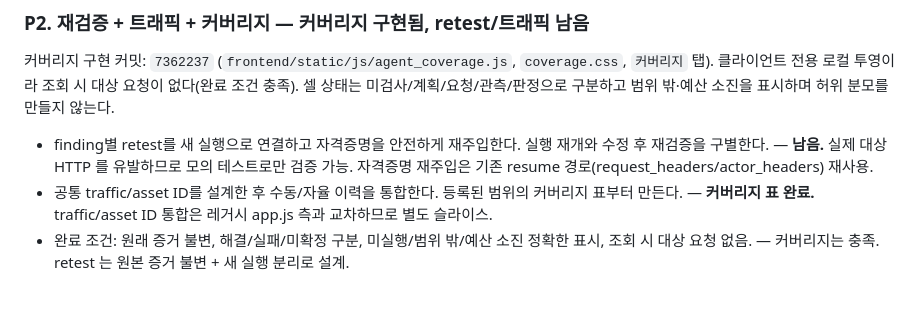
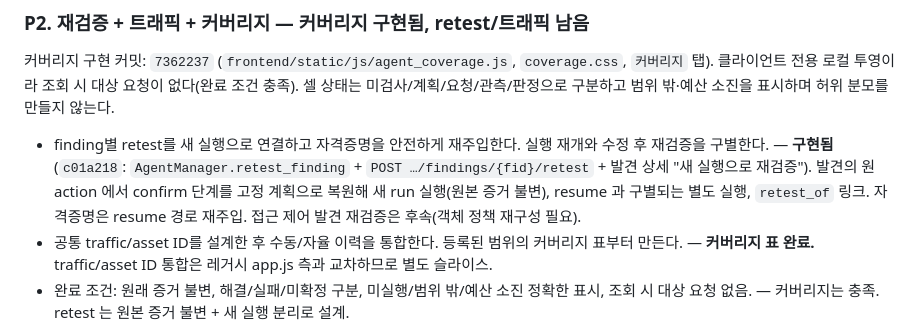
Before and after one commit to leesihyeon1/EventProbe, a Markdown page: docs/ARTEX-IMPLEMENTATION-HANDOFF.md, the part around the change. Drawn GitHub-style; blank space fills up the shorter version.

Commit message:
docs(handoff): P2 발견 재검증(retest) 구현 반영
P2 절에 retest 커밋(c01a218)·완료 조건 충족과, 접근 제어 재검증·traffic/asset ID
통합이 남았음을 기록한다.

Co-Authored-By: Claude Opus 4.8 <noreply@anthropic.com>

```diff
--- a/docs/ARTEX-IMPLEMENTATION-HANDOFF.md
+++ b/docs/ARTEX-IMPLEMENTATION-HANDOFF.md
@@ -102,7 +102,7 @@
 클라이언트 전용 로컬 투영이라 조회 시 대상 요청이 없다(완료 조건 충족). 셀 상태는
 미검사/계획/요청/관측/판정으로 구분하고 범위 밖·예산 소진을 표시하며 허위 분모를 만들지 않는다.
 
-- finding별 retest를 새 실행으로 연결하고 자격증명을 안전하게 재주입한다. 실행 재개와 수정 후 재검증을 구별한다. — **남음.** 실제 대상 HTTP 를 유발하므로 모의 테스트로만 검증 가능. 자격증명 재주입은 기존 resume 경로(request_headers/actor_headers) 재사용.
+- finding별 retest를 새 실행으로 연결하고 자격증명을 안전하게 재주입한다. 실행 재개와 수정 후 재검증을 구별한다. — **구현됨**(`c01a218`: `AgentManager.retest_finding` + `POST …/findings/{fid}/retest` + 발견 상세 "새 실행으로 재검증"). 발견의 원 action 에서 confirm 단계를 고정 계획으로 복원해 새 run 실행(원본 증거 불변), resume 과 구별되는 별도 실행, `retest_of` 링크. 자격증명은 resume 경로 재주입. 접근 제어 발견 재검증은 후속(객체 정책 재구성 필요).
 - 공통 traffic/asset ID를 설계한 후 수동/자율 이력을 통합한다. 등록된 범위의 커버리지 표부터 만든다. — **커버리지 표 완료.** traffic/asset ID 통합은 레거시 app.js 측과 교차하므로 별도 슬라이스.
 - 완료 조건: 원래 증거 불변, 해결/실패/미확정 구분, 미실행/범위 밖/예산 소진 정확한 표시, 조회 시 대상 요청 없음. — 커버리지는 충족. retest 는 원본 증거 불변 + 새 실행 분리로 설계.
 
```
